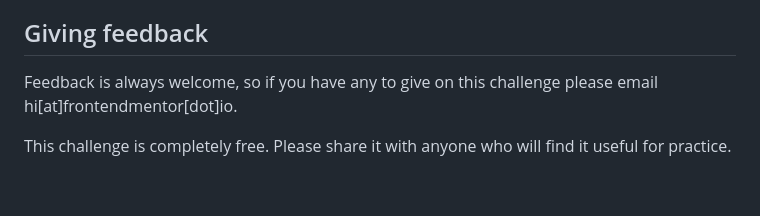
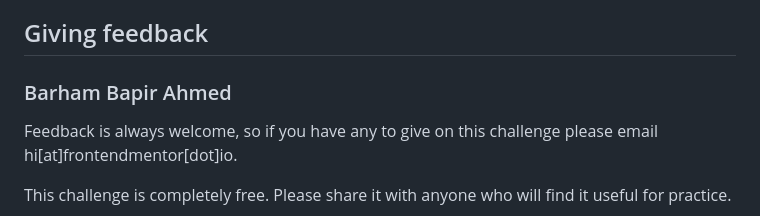
Before and after one commit to BarhamBapirAhmad/huddle-page-with-curved-v.2, a Markdown page: README.md, the part around the change. GitHub-like rendering; blank space fills up the shorter version.

```diff
--- a/README.md
+++ b/README.md
@@ -48,6 +48,7 @@ There are multiple places you can share your solution:
 3. Tweet [@frontendmentor](https://twitter.com/frontendmentor) and mention **@frontendmentor** including the repo and live URLs in the tweet. We'd love to take a look at what you've built and help share it around.
 
 ## Giving feedback
+### Barham Bapir Ahmed
 
 Feedback is always welcome, so if you have any to give on this challenge please email hi[at]frontendmentor[dot]io.
 
```
